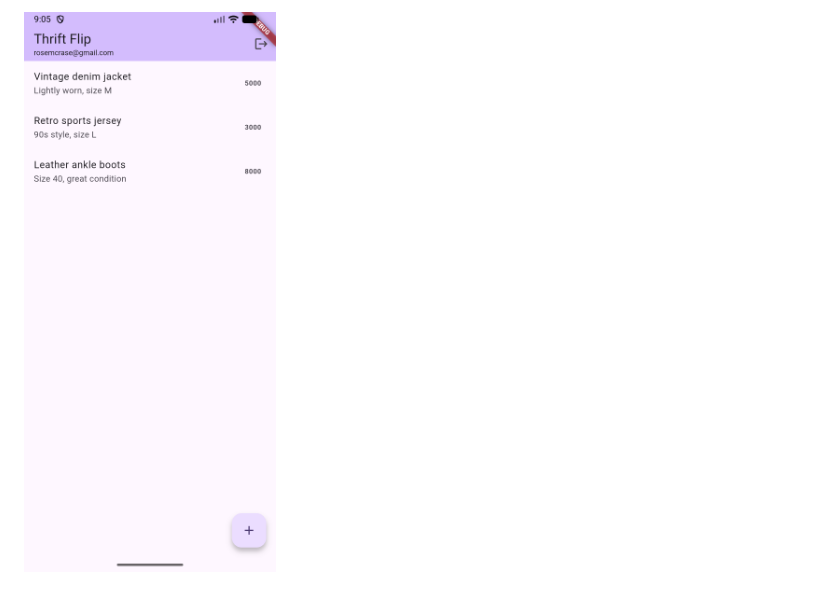
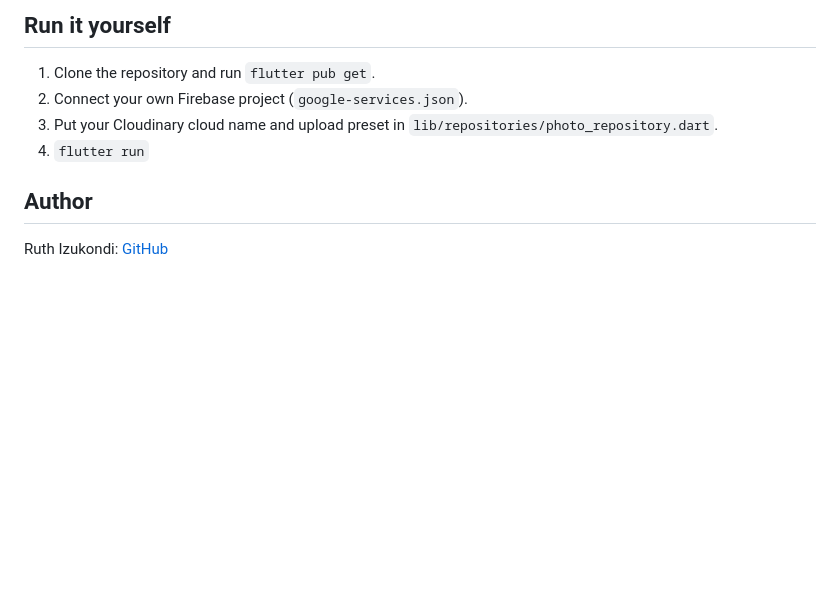
Before and after one commit to ruthiz18/thrift_flip, a Markdown page: README.md, the part around one of its changes. GitHub-like rendering; blank space fills up the shorter version.

```diff
--- a/README.md
+++ b/README.md
@@ -12,2 +32,12 @@ A Flutter app for listing and browsing second-hand clothing auctions. It signs u
 
-![Second account sees nothing of mine](screenshots/denied.png)
+## Run it yourself
+
+1. Clone the repository and run `flutter pub get`.
+2. Connect your own Firebase project (`google-services.json`).
+3. Put your Cloudinary cloud name and upload preset in
+   `lib/repositories/photo_repository.dart`.
+4. `flutter run`
+
+## Author
+
+Ruth Izukondi: [GitHub](https://github.com/ruthiz18)
```
Also changed, not shown: other parts of README.md (+24 -4 lines), screenshots/form.png (added), screenshots/home.png (added), screenshots/login.png.
